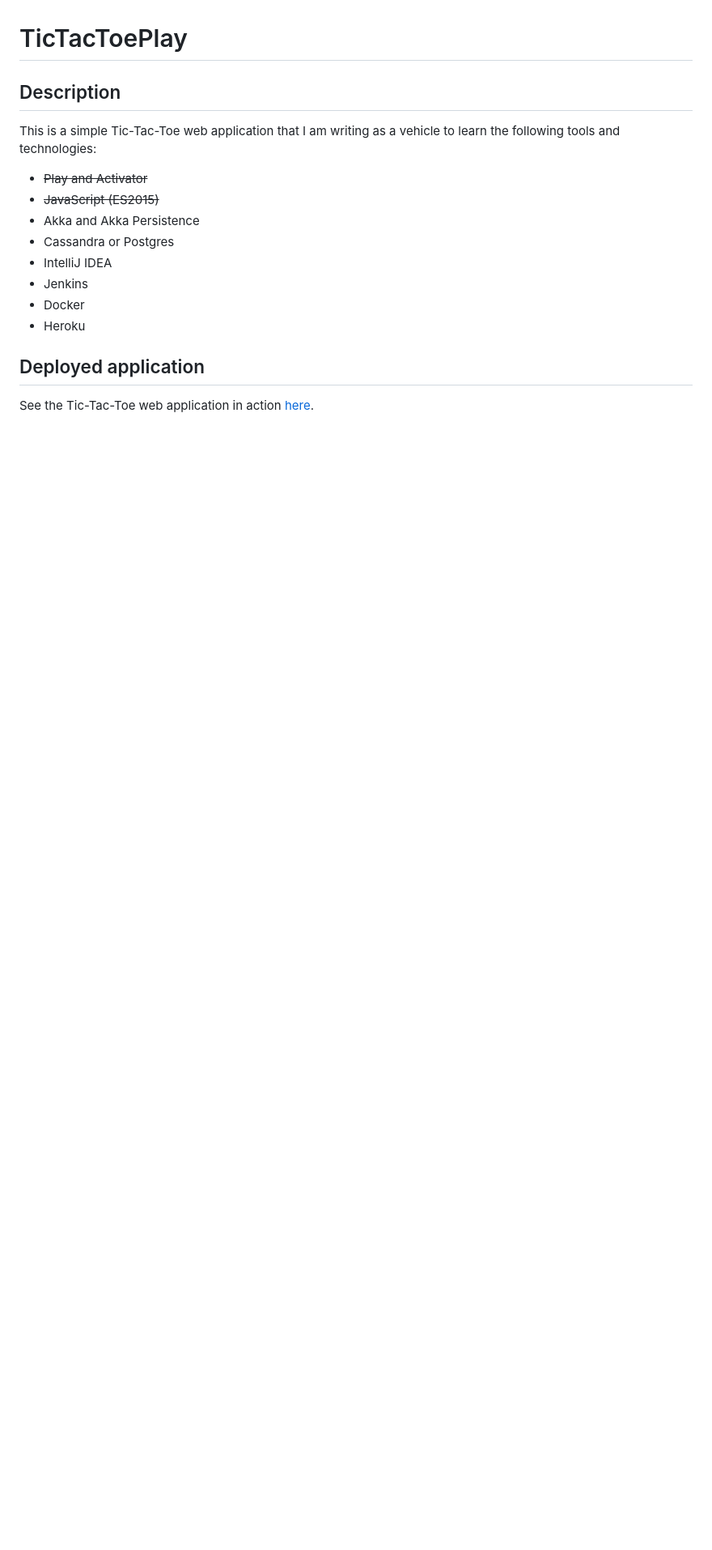
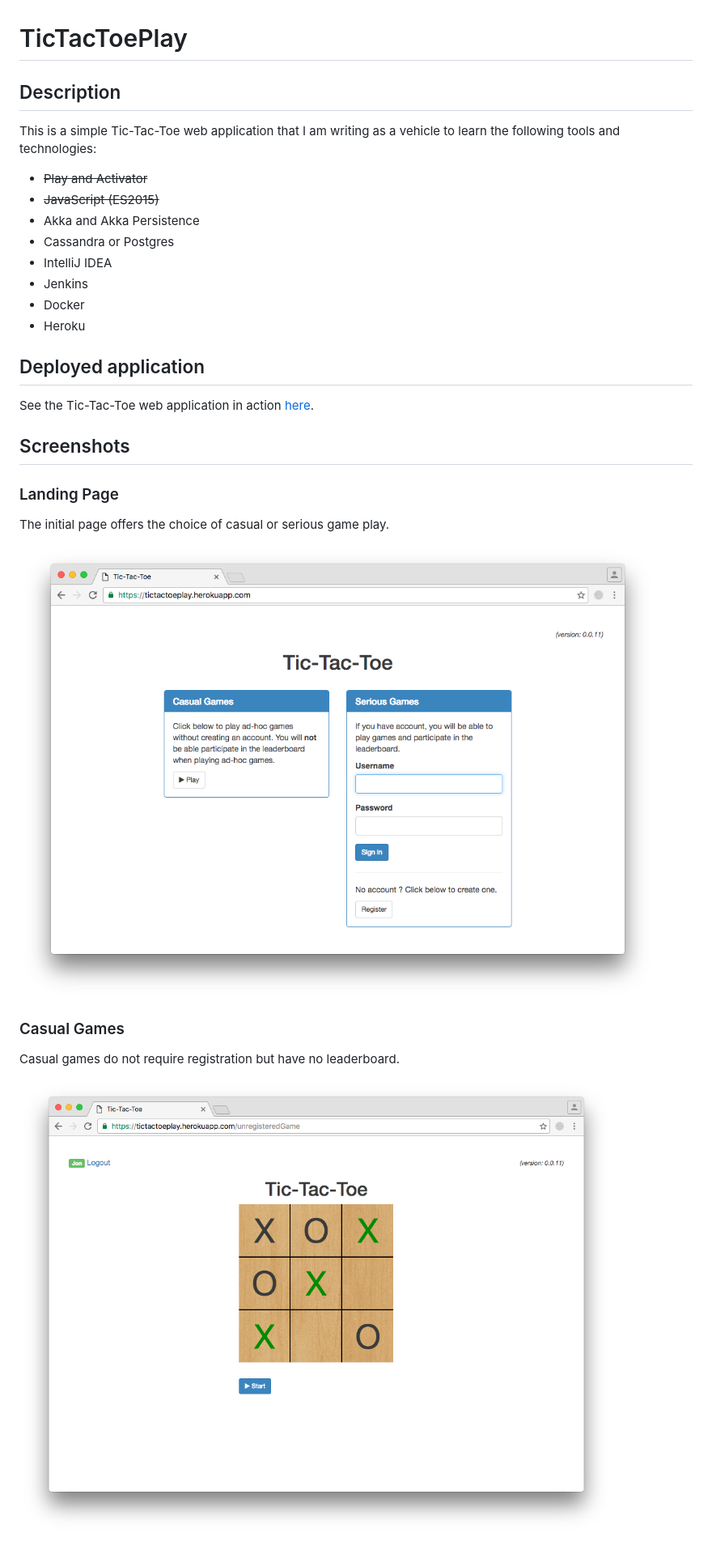
Before and after one commit to taylorjg/TicTacToePlay, a Markdown page: README.md, the part around the change printed below. Shown: that part at 81% size. Drawn GitHub-style; pictures changed too: Images/LandingPage.png (added), Images/UnregisteredGame.png (added); blank space fills up the shorter version.

Commit message:
Added screenshots to the readme

```diff
--- a/README.md
+++ b/README.md
@@ -18,3 +18,18 @@ the following tools and technologies:
 ## Deployed application
 
 See the Tic-Tac-Toe web application in action [here](https://tictactoeplay.herokuapp.com/).
+
+## Screenshots
+
+### Landing Page
+
+The initial page offers the choice of casual or serious game play.
+
+![LandingPage](Images/LandingPage.png)
+
+### Casual Games
+
+Casual games do not require registration but have no leaderboard.
+
+![UnregisteredGame](Images/UnregisteredGame.png)
+
```
Also changed, not shown: other parts of README.md (+11 -0 lines), Images/RegisteredGame.png (added), Images/Registration.png (added), 1 other file.
